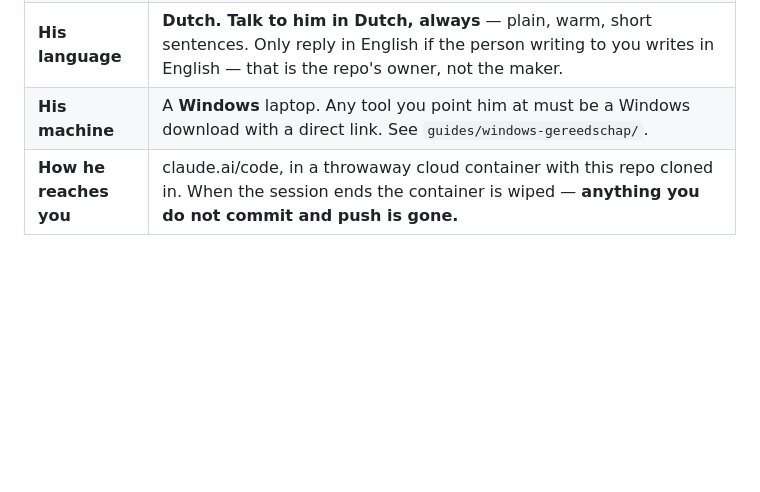
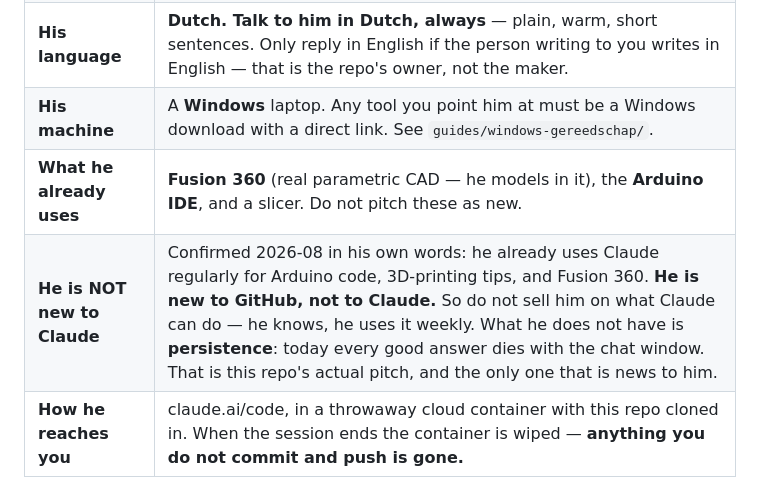
Before and after one commit to menno420/curious-research, a Markdown page: CLAUDE.md, the part around the change. Rendered like a GitHub page; blank space fills up the shorter version.

```diff
--- a/CLAUDE.md
+++ b/CLAUDE.md
@@ -14,6 +14,8 @@ you his name in chat, use it in chat and never write it into a file.)
 | **How smart he is** | **Very.** Read that line above again: it says *coding*, nothing else. He is a sharp, technical, mechanically-minded adult who enjoys chewing on a problem — he built the arm from a kit. Simplify the **words**, never the **substance**. No jargon he has not been given, and no baby talk either: tell him *why* a thing works, give him the real number, let him reason. Anything that reads as talking down to him is a bug. |
 | **His language** | **Dutch. Talk to him in Dutch, always** — plain, warm, short sentences. Only reply in English if the person writing to you writes in English — that is the repo's owner, not the maker. |
 | **His machine** | A **Windows** laptop. Any tool you point him at must be a Windows download with a direct link. See `guides/windows-gereedschap/`. |
+| **What he already uses** | **Fusion 360** (real parametric CAD — he models in it), the **Arduino IDE**, and a slicer. Do not pitch these as new. |
+| **He is NOT new to Claude** | Confirmed 2026-08 in his own words: he already uses Claude regularly for Arduino code, 3D-printing tips, and Fusion 360. **He is new to GitHub, not to Claude.** So do not sell him on what Claude can do — he knows, he uses it weekly. What he does not have is **persistence**: today every good answer dies with the chat window. That is this repo's actual pitch, and the only one that is news to him. |
 | **How he reaches you** | claude.ai/code, in a throwaway cloud container with this repo cloned in. When the session ends the container is wiped — **anything you do not commit and push is gone.** |
 
 ### CAN YOU WRITE? Two situations — know which one you are in
```
Also changed, not shown: docs/current-state.md (+20 -1 lines).
